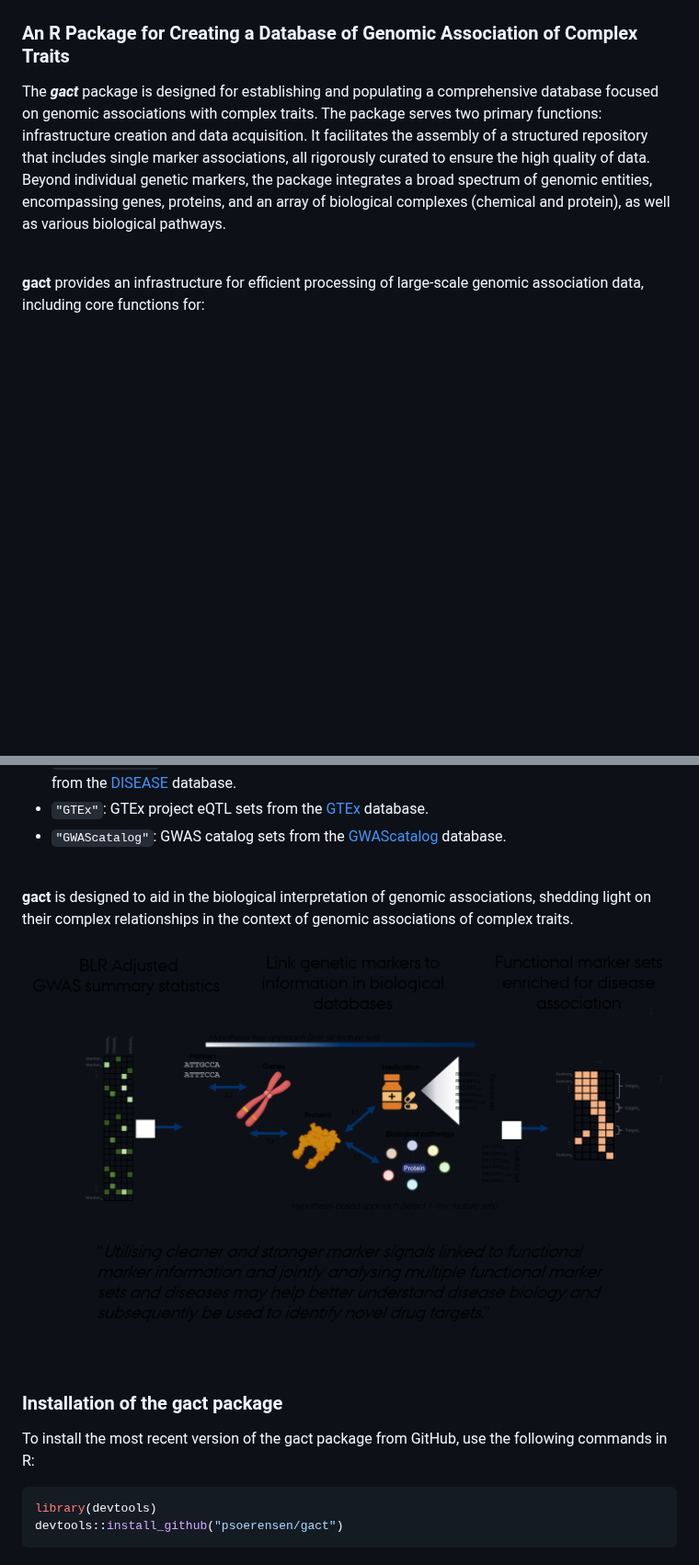
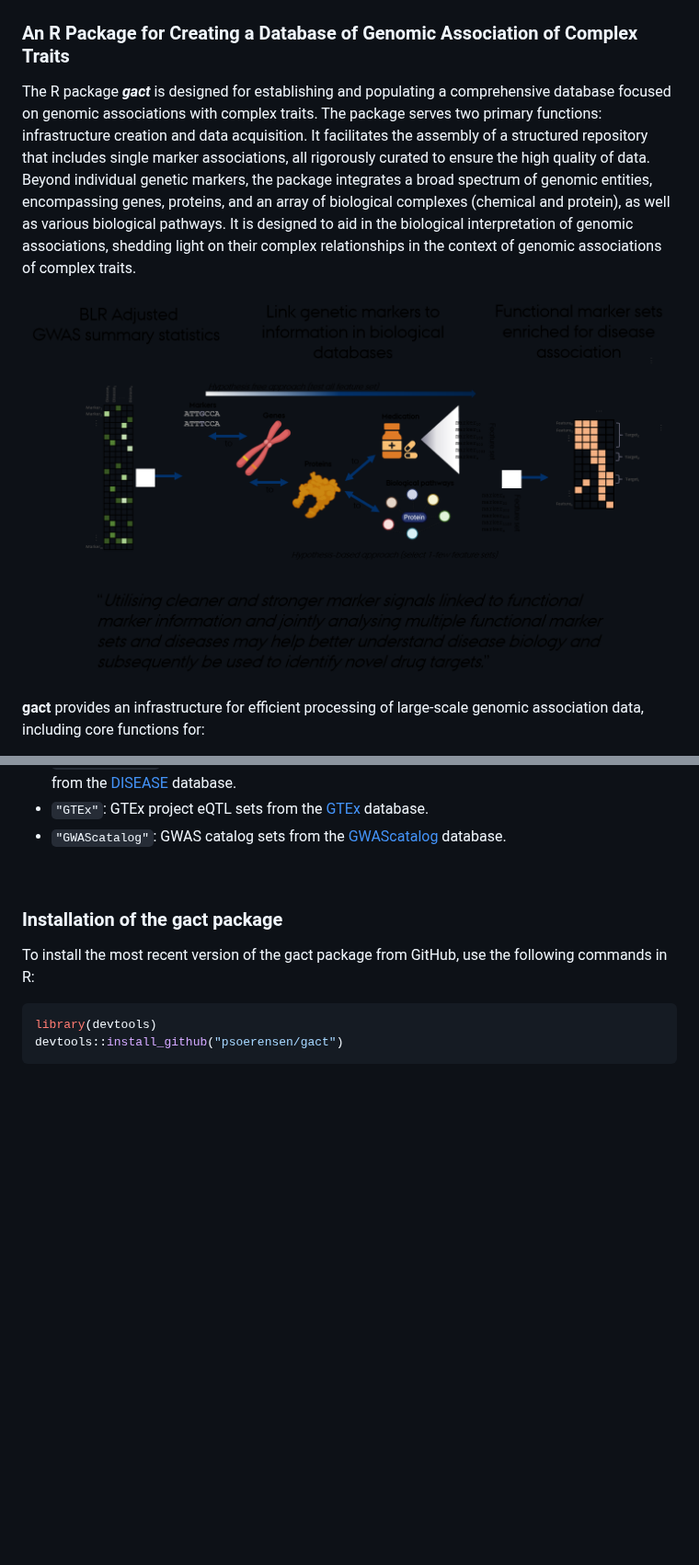
Before and after one commit to psoerensen/gact, a Markdown page: README.md, 2 parts joined by grey strips. Shown at 92% size. GitHub-like rendering; blank space fills up the shorter version.

```diff
--- a/README.md
+++ b/README.md
@@ -3,7 +3,7 @@
 
 ### An R Package for Creating a Database of Genomic Association of Complex Traits
 
-The ***gact*** package is designed for establishing and populating a
+The R package ***gact*** is designed for establishing and populating a
 comprehensive database focused on genomic associations with complex
 traits. The package serves two primary functions: infrastructure
 creation and data acquisition. It facilitates the assembly of a
@@ -12,9 +12,11 @@ rigorously curated to ensure the high quality of data. Beyond individual
 genetic markers, the package integrates a broad spectrum of genomic
 entities, encompassing genes, proteins, and an array of biological
 complexes (chemical and protein), as well as various biological
-pathways.
+pathways. It is designed to aid in the biological interpretation of
+genomic associations, shedding light on their complex relationships in
+the context of genomic associations of complex traits.
 
-<br>
+![](Images/Concept.png) <br>
 
 **gact** provides an infrastructure for efficient processing of
 large-scale genomic association data, including core functions for:
@@ -64,14 +66,6 @@ biological databases including:
   database.
 - `"GWAScatalog"`: GWAS catalog sets from the
   [GWAScatalog](https://www.ebi.ac.uk/gwas/) database.
-
-<br>
-
-**gact** is designed to aid in the biological interpretation of genomic
-associations, shedding light on their complex relationships in the
-context of genomic associations of complex traits.
-
-![](Images/Concept.png)
 
 <br>
 
```
Also changed, not shown: other parts of README.md (+80 -0 lines).
